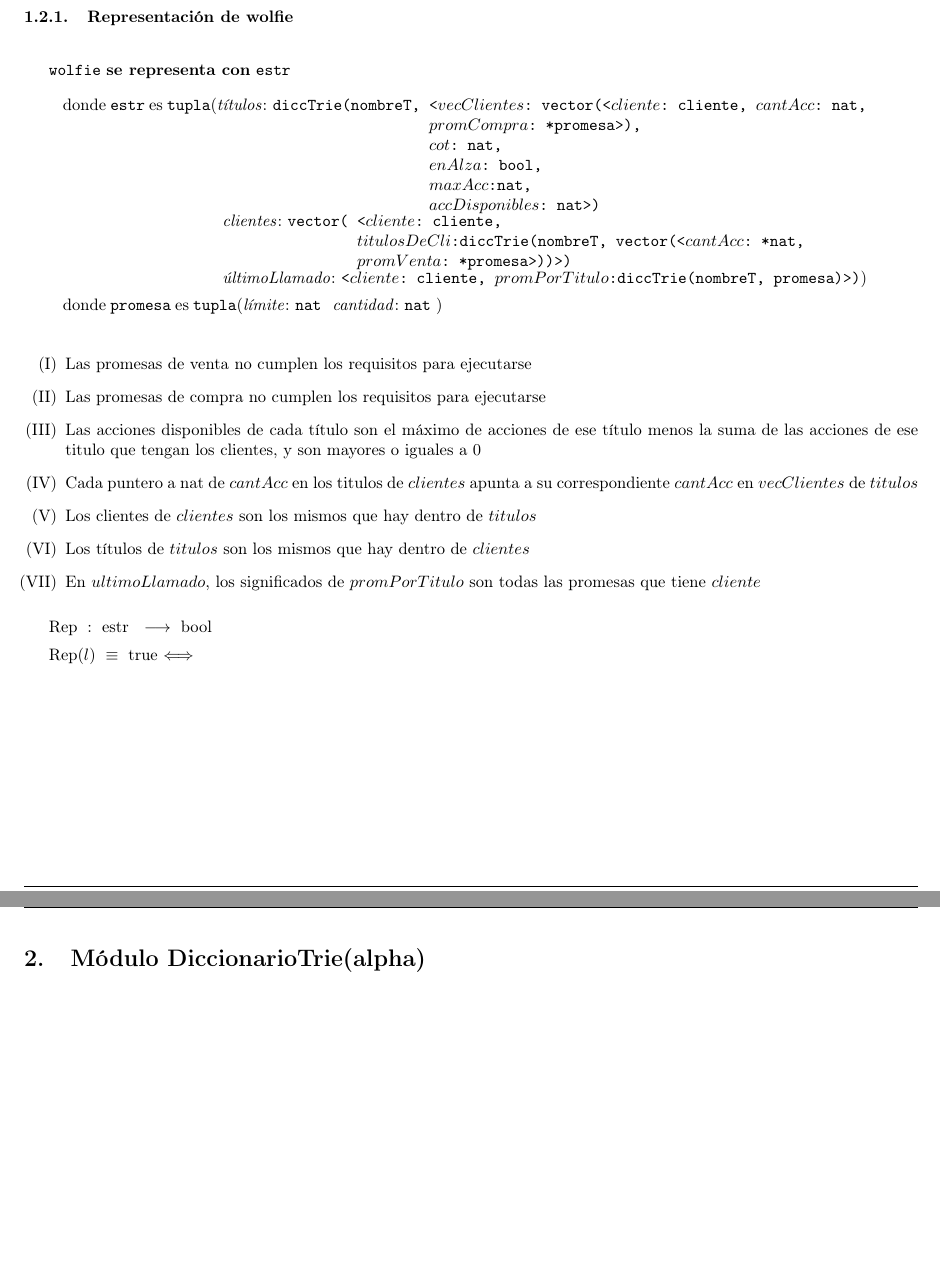
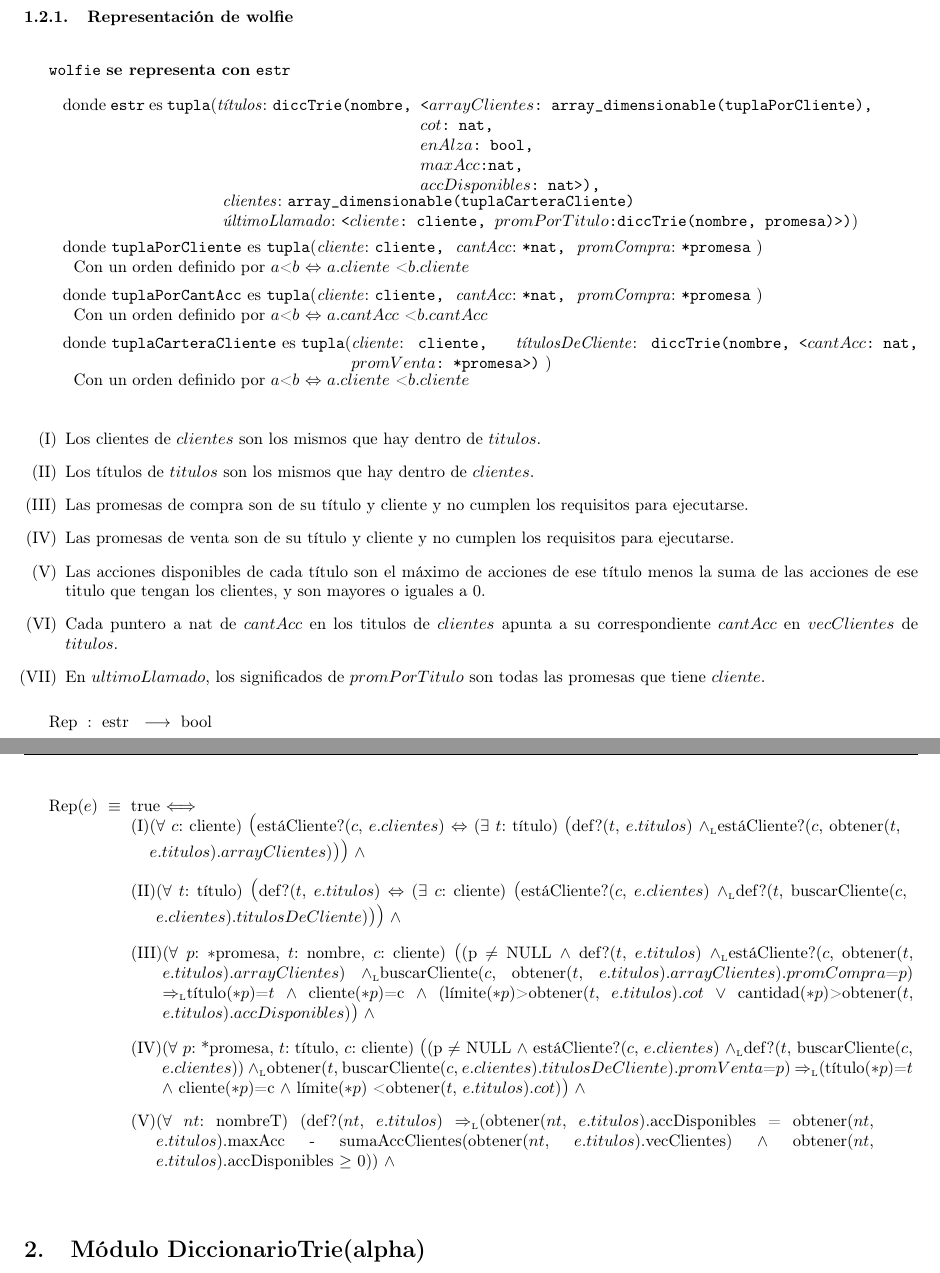
Before and after one commit to luparral/algo2tp2, a LaTeX document (informe.tex, which reads modulo_wolfie.tex): two parts of pages 4 and 5 of 6, joined at a grey line, cut so that both start at the same text, the shorter picture padded with empty space. Compiled offline with pdfLaTeX.

Commit message:
commit 23-5-02:38 nico

```diff
--- a/modulo_wolfie.tex
+++ b/modulo_wolfie.tex
@@ -81,35 +81,71 @@
 %------------------------estr----------------------------
 \begin{Estructura}{wolfie}[estr]
     \begin{Tupla}[estr]
-      \tupItem{t\'itulos}{diccTrie(nombreT,
+      \tupItem{t\'itulos}{diccTrie(nombre,
       	\begin{minipage}[t]{\parindent+10cm}
-      		{<$vecClientes$: vector(<$cliente$: cliente, $cantAcc$: nat, \\$promCompra$: *promesa>), \\$cot$: nat, \\$enAlza$: bool, \\$maxAcc$:nat, \\$accDisponibles$: nat>)}
+      		{<$arrayClientes$: array\_dimensionable(tuplaPorCliente), \\$cot$: nat, \\$enAlza$: bool, \\$maxAcc$:nat, \\$accDisponibles$: nat>),}
       	\end{minipage}}%
 
-      \tupItem{clientes}{vector(
-      	\begin{minipage}[t]{\parindent+10cm}
-      		{<$cliente$: cliente, \\$titulosDeCli$:diccTrie(nombreT, vector(<$cantAcc$: *nat, $promVenta$: *promesa>))>)}%
-      	\end{minipage}}
+      \tupItem{clientes}{array\_dimensionable(tuplaCarteraCliente)}
 
-      \tupItem{\'ultimoLlamado}{<$cliente$: cliente, $promPorTitulo$:diccTrie(nombreT, promesa)>)}%
+      \tupItem{\'ultimoLlamado}{<$cliente$: cliente, $promPorTitulo$:diccTrie(nombre, promesa)>)}%
     \end{Tupla}
 
-    \begin{Tupla}[promesa]
-    	\tupItem{l\'imite}{nat}
-    	\tupItem{cantidad}{nat}
+    \begin{Tupla}[tuplaPorCliente]
+    	\tupItem{cliente}{cliente,}
+    	\tupItem{cantAcc}{*nat,}
+    	\tupItem{promCompra}{*promesa}
     \end{Tupla}
+    \indent\indent Con un orden definido por $a$<$b$ $\Leftrightarrow$ $a.cliente$ < $b.cliente$
+
+    \begin{Tupla}[tuplaPorCantAcc]
+    	\tupItem{cliente}{cliente,}
+    	\tupItem{cantAcc}{*nat,}
+    	\tupItem{promCompra}{*promesa}
+    \end{Tupla}
+    \indent\indent Con un orden definido por $a$<$b$ $\Leftrightarrow$ $a.cantAcc$ < $b.cantAcc$
+
+    \begin{Tupla}[tuplaCarteraCliente]
+    	\tupItem{cliente}{cliente,}
+    	\tupItem{t\'itulosDeCliente}{diccTrie(nombre, <$cantAcc$: nat, $promVenta$: *promesa>)}
+    \end{Tupla}
+    \indent\indent Con un orden definido por $a$<$b$ $\Leftrightarrow$ $a.cliente$ < $b.cliente$
+
 \end{Estructura}
-
  %----------------------------------------------------Rep------------------------------------------
  \renewcommand{\labelenumi}{(\Roman{enumi})}
  \begin{enumerate}
- 	\item Las promesas de venta no cumplen los requisitos para ejecutarse
- 	\item Las promesas de compra no cumplen los requisitos para ejecutarse
- 	\item Las acciones disponibles de cada t\'itulo son el m\'aximo de acciones de ese t\'itulo menos la suma de las acciones de ese titulo que tengan los clientes, y son mayores o iguales a 0
- 	\item Cada puntero a nat de $cantAcc$ en los titulos de $clientes$ apunta a su correspondiente $cantAcc$ en $vecClientes$ de $titulos$
- 	\item Los clientes de $clientes$ son los mismos que hay dentro de $titulos$
- 	\item Los t\'itulos de $titulos$ son los mismos que hay dentro de $clientes$
- 	\item En $ultimoLlamado$, los significados de $promPorTitulo$ son todas las promesas que tiene $cliente$
+ 	\item Los clientes de $clientes$ son los mismos que hay dentro de $titulos$.
+ 	\item Los t\'itulos de $titulos$ son los mismos que hay dentro de $clientes$.
+ 	\item Las promesas de compra son de su t\'itulo y cliente y no cumplen los requisitos para ejecutarse.
+ 	\item Las promesas de venta son de su t\'itulo y cliente y no cumplen los requisitos para ejecutarse.
+ 	\item Las acciones disponibles de cada t\'itulo son el m\'aximo de acciones de ese t\'itulo menos la suma de las acciones de ese titulo que tengan los clientes, y son mayores o iguales a 0.
+ 	\item Cada puntero a nat de $cantAcc$ en los titulos de $clientes$ apunta a su correspondiente $cantAcc$ en $vecClientes$ de $titulos$.
+ 	\item En $ultimoLlamado$, los significados de $promPorTitulo$ son todas las promesas que tiene $cliente$.
   \end{enumerate}
 
-  \Rep[estr][l]{}\mbox{}
+  \Rep[estr][e]{\\
+ 	(I)\begin{minipage}[t]{\linewidth-\parindent-1.3cm}
+  		($\forall$ $c$: cliente) {\Large(}est\'aCliente?($c$, $e.clientes$) $\Leftrightarrow$ ($\exists$ $t$: t\'itulo) {\large(}def?($t$, $e.titulos$) \yluego est\'aCliente?($c$, obtener($t$, $e.titulos$).$arrayClientes$){\large)}{\Large)} $\land$
+  	\end{minipage}\vspace{3mm}
+
+ 	(II)\begin{minipage}[t]{\linewidth-\parindent-1.3cm}
+  		($\forall$ $t$: t\'itulo) {\Large(}def?($t$, $e.titulos$) $\Leftrightarrow$ ($\exists$ $c$: cliente) {\large(}est\'aCliente?($c$, $e.clientes$) \yluego def?($t$, buscarCliente($c$, $e.clientes$).$titulosDeCliente$){\large)}{\Large)} $\land$
+  	\end{minipage}\vspace{3mm}
+
+  	(III)\begin{minipage}[t]{\linewidth-\parindent-1.3cm}
+  		($\forall$ $p$: $*$promesa, $t$: nombre, $c$: cliente) {\large(}(p $\neq$ NULL $\land$ def?($t$, $e.titulos$) \yluego  est\'aCliente?($c$, obtener($t$, $e.titulos$).$arrayClientes$) \yluego buscarCliente($c$, obtener($t$, $e.titulos$).$arrayClientes$).$promCompra$=$p$) \impluego  t\'itulo($*p$)=$t$ $\land$ cliente($*p$)=c $\land$ (l\'imite($*p$)>obtener($t$, $e.titulos$).$cot$ $\lor$ cantidad($*p$)>obtener($t$, $e.titulos$).$accDisponibles$){\large)} $\land$
+  	\end{minipage}\vspace{3mm}
+
+  	(IV)\begin{minipage}[t]{\linewidth-\parindent-1.3cm}
+  		($\forall$ $p$: *promesa, $t$: t\'itulo, $c$: cliente) {\large(}(p $\neq$ NULL $\land$ est\'aCliente?($c$, $e.clientes$) \yluego  def?($t$, buscarCliente($c$, $e.clientes$)) \yluego obtener($t$, buscarCliente($c$, $e.clientes$).$titulosDeCliente$).$promVenta$=$p$) \impluego (t\'itulo($*p$)=$t$ $\land$ cliente($*p$)=c $\land$ l\'imite($*p$) < obtener($t$, $e.titulos$).$cot$){\large)} $\land$
+  	\end{minipage}\vspace{3mm}
+
+  	(V)\begin{minipage}[t]{\linewidth-\parindent-2cm}
+		($\forall$ $nt$: nombreT) (def?($nt$, $e.titulos$) \impluego (obtener($nt$, $e.titulos$).accDisponibles = obtener($nt$, $e.titulos$).maxAcc - sumaAccClientes(obtener($nt$, $e.titulos$).vecClientes) $\land$ obtener($nt$, $e.titulos$).accDisponibles $\geq$ 0)) $\land$
+  	\end{minipage}\vspace{3mm}
+
+
+
+  }\mbox{}
+% para el rep, necesito las operaciones: def? y obtener de dicTrie, estaCliente? y buscarCliente de arrays de tuplas con cliente
```
Also changed, not shown: informe.pdf, 1 other file.
